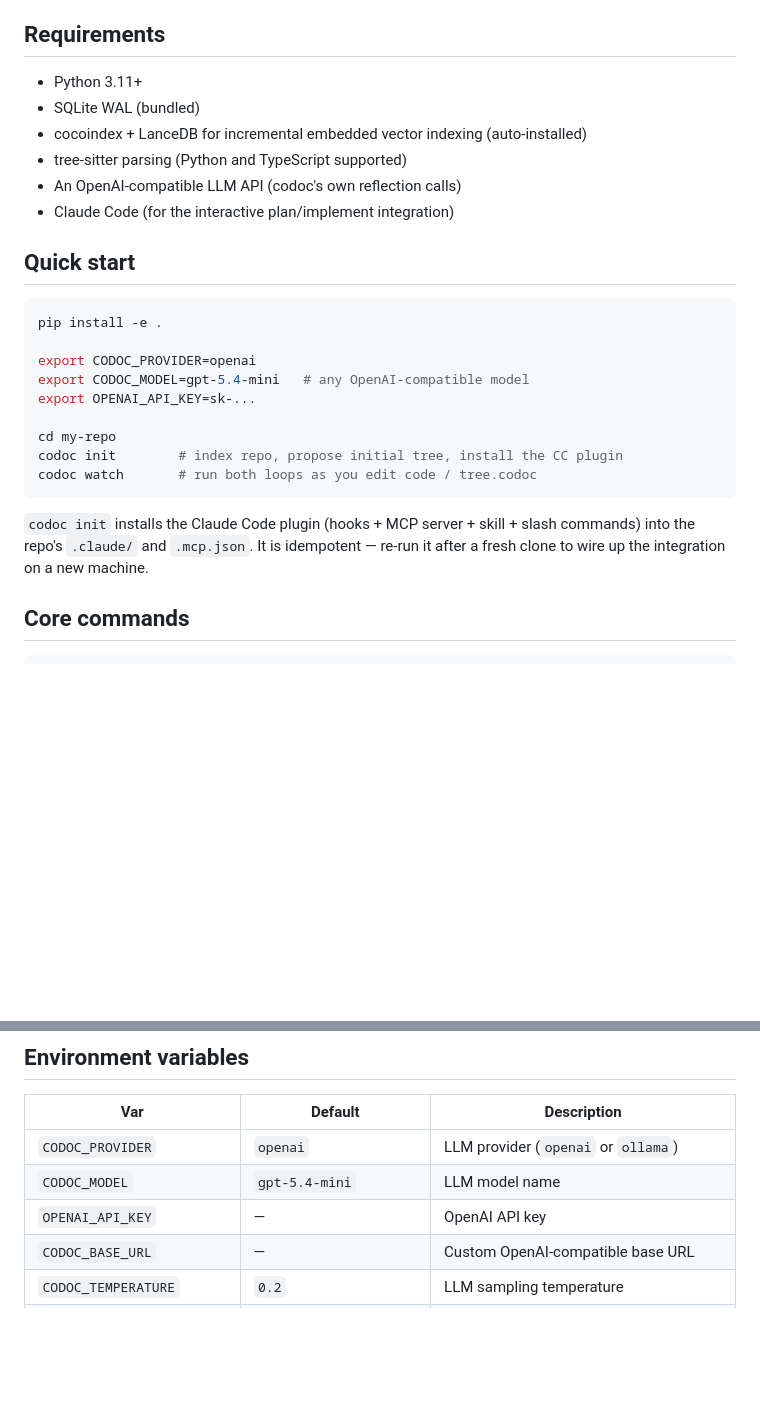
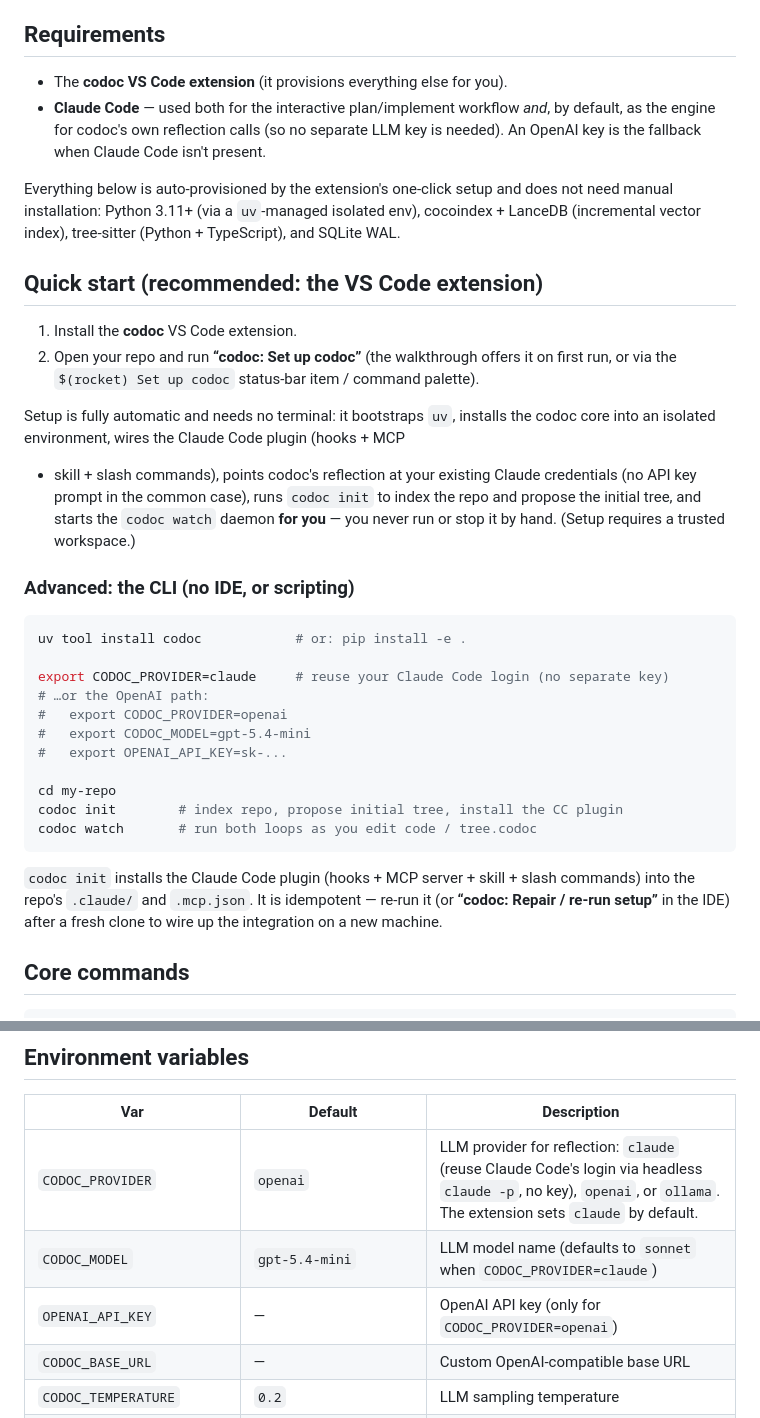
Before and after one commit to ryanyen2/CodeNav, a Markdown page: README.md, 2 parts joined by grey strips. Rendered like a GitHub page; blank space fills up the shorter version.

Commit message:
docs: one-click extension setup, single Claude auth, managed daemon; sidecar v3→v4 (U8)

````diff
--- a/README.md
+++ b/README.md
@@ -41,21 +41,39 @@ in your interactive session, with your permissions.
 
 ## Requirements
 
-- Python 3.11+
-- SQLite WAL (bundled)
-- cocoindex + LanceDB for incremental embedded vector indexing (auto-installed)
-- tree-sitter parsing (Python and TypeScript supported)
-- An OpenAI-compatible LLM API (codoc's own reflection calls)
-- Claude Code (for the interactive plan/implement integration)
+- The **codoc VS Code extension** (it provisions everything else for you).
+- **Claude Code** — used both for the interactive plan/implement workflow *and*,
+  by default, as the engine for codoc's own reflection calls (so no separate LLM
+  key is needed). An OpenAI key is the fallback when Claude Code isn't present.
 
-## Quick start
+Everything below is auto-provisioned by the extension's one-click setup and does
+not need manual installation: Python 3.11+ (via a `uv`-managed isolated env),
+cocoindex + LanceDB (incremental vector index), tree-sitter (Python + TypeScript),
+and SQLite WAL.
+
+## Quick start (recommended: the VS Code extension)
+
+1. Install the **codoc** VS Code extension.
+2. Open your repo and run **“codoc: Set up codoc”** (the walkthrough offers it on
+   first run, or via the `$(rocket) Set up codoc` status-bar item / command palette).
+
+Setup is fully automatic and needs no terminal: it bootstraps `uv`, installs the
+codoc core into an isolated environment, wires the Claude Code plugin (hooks + MCP
++ skill + slash commands), points codoc's reflection at your existing Claude
+credentials (no API key prompt in the common case), runs `codoc init` to index the
+repo and propose the initial tree, and starts the `codoc watch` daemon **for you**
+— you never run or stop it by hand. (Setup requires a trusted workspace.)
+
+### Advanced: the CLI (no IDE, or scripting)
 
 ```bash
-pip install -e .
+uv tool install codoc            # or: pip install -e .
 
-export CODOC_PROVIDER=openai
-export CODOC_MODEL=gpt-5.4-mini   # any OpenAI-compatible model
-export OPENAI_API_KEY=sk-...
+export CODOC_PROVIDER=claude     # reuse your Claude Code login (no separate key)
+# …or the OpenAI path:
+#   export CODOC_PROVIDER=openai
+#   export CODOC_MODEL=gpt-5.4-mini
+#   export OPENAI_API_KEY=sk-...
 
 cd my-repo
 codoc init        # index repo, propose initial tree, install the CC plugin
@@ -64,7 +82,8 @@ codoc watch       # run both loops as you edit code / tree.codoc
 
 `codoc init` installs the Claude Code plugin (hooks + MCP server + skill + slash
 commands) into the repo's `.claude/` and `.mcp.json`. It is idempotent — re-run it
-after a fresh clone to wire up the integration on a new machine.
+(or **“codoc: Repair / re-run setup”** in the IDE) after a fresh clone to wire up
+the integration on a new machine.
 
 ## Core commands
 
@@ -197,9 +216,9 @@ drives the "↳ from your edit" cascade cue.
 
 | Var | Default | Description |
 |---|---|---|
-| `CODOC_PROVIDER` | `openai` | LLM provider (`openai` or `ollama`) |
-| `CODOC_MODEL` | `gpt-5.4-mini` | LLM model name |
-| `OPENAI_API_KEY` | — | OpenAI API key |
+| `CODOC_PROVIDER` | `openai` | LLM provider for reflection: `claude` (reuse Claude Code's login via headless `claude -p`, no key), `openai`, or `ollama`. The extension sets `claude` by default. |
+| `CODOC_MODEL` | `gpt-5.4-mini` | LLM model name (defaults to `sonnet` when `CODOC_PROVIDER=claude`) |
+| `OPENAI_API_KEY` | — | OpenAI API key (only for `CODOC_PROVIDER=openai`) |
 | `CODOC_BASE_URL` | — | Custom OpenAI-compatible base URL |
 | `CODOC_TEMPERATURE` | `0.2` | LLM sampling temperature |
 | `CODOC_MAX_TOKENS` | `16000` | LLM completion budget (reasoning models spend it on hidden reasoning too) |
````
Also changed, not shown: docs/getting-started-claude-code.md (+12 -3 lines), vscode-codoc/README.md (+26 -8 lines).
